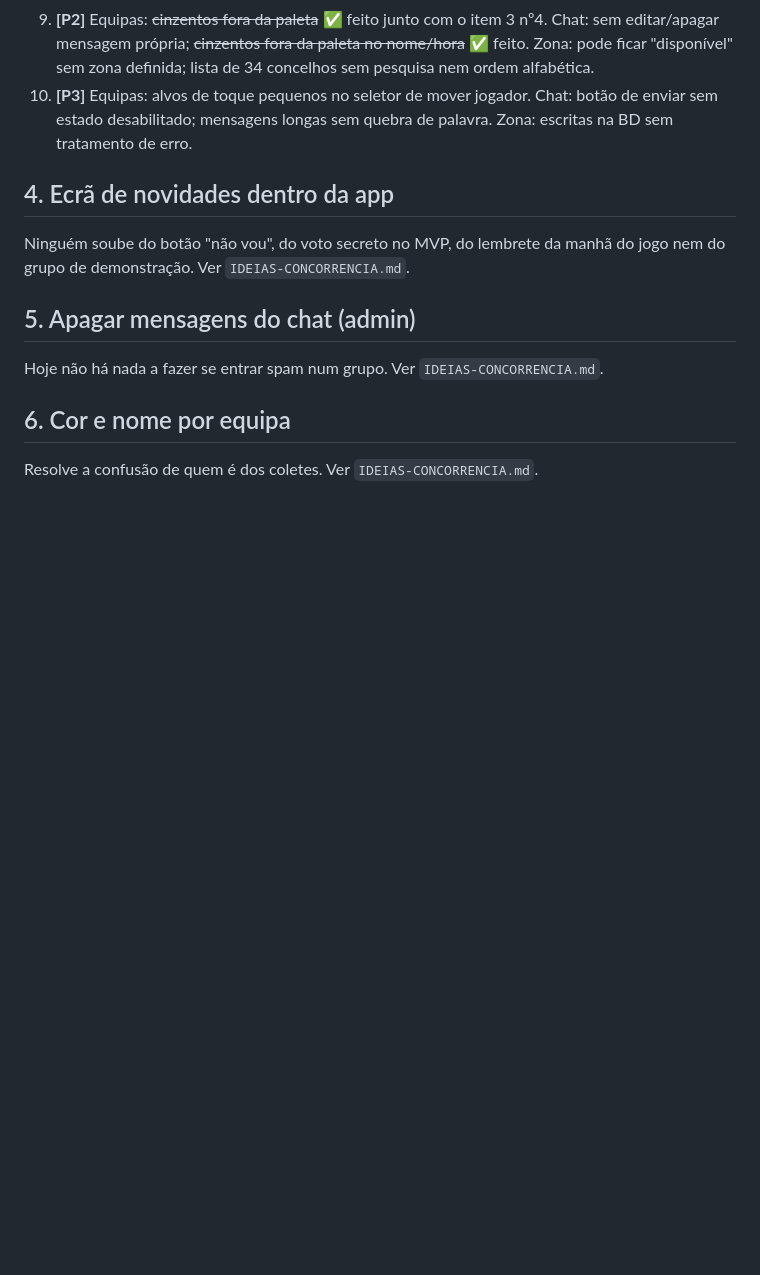
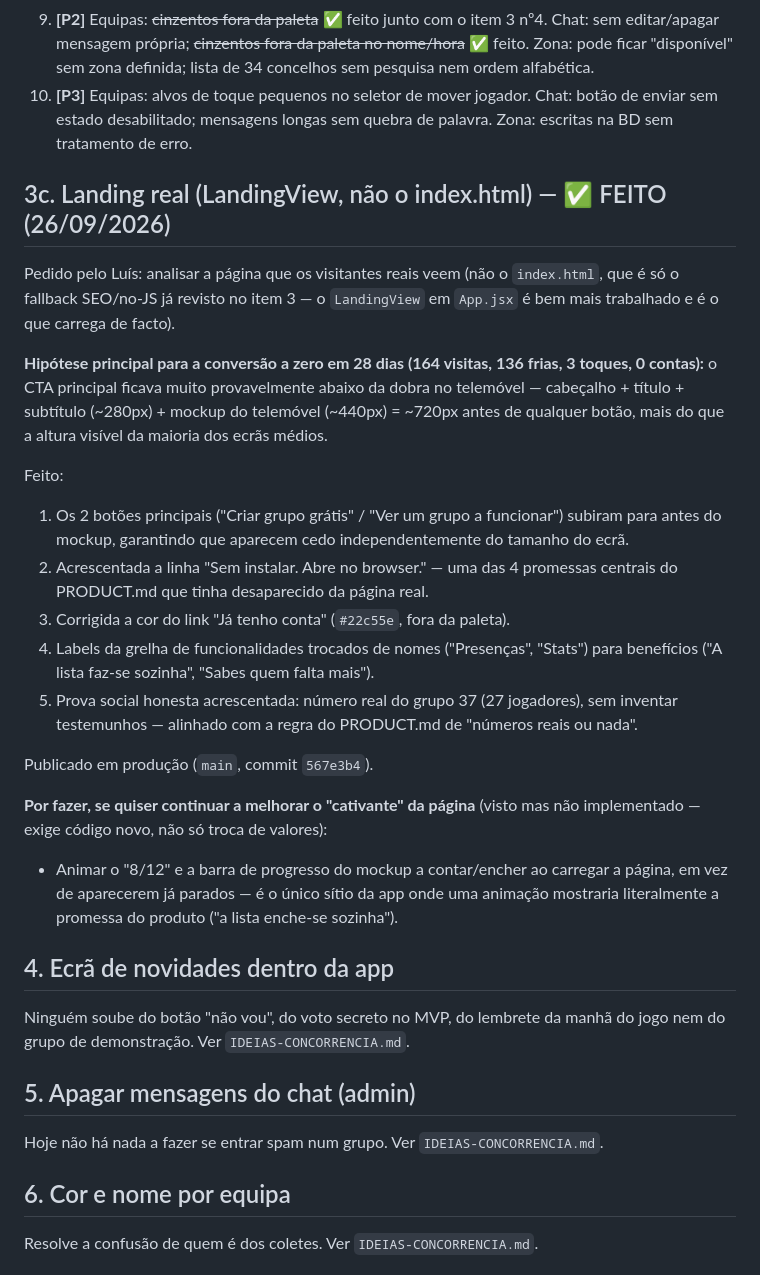
Before and after one commit to luispalmeiro1-star/hoje-ha-jogo-site, a Markdown page: POR-FAZER.md, the part around the change. Rendered like a GitHub page; blank space fills up the shorter version.

Commit message:
Registar a auditoria e correções da landing real (LandingView)
Documenta a análise pedida pelo Luís à página que os visitantes reais
veem, distinta do index.html já revisto antes. Regista a hipótese
principal (CTA abaixo da dobra) e as 5 correções já publicadas
(main, commit 567e3b4), mais o item de animação deixado por fazer.

Co-Authored-By: Claude Sonnet 5 <noreply@anthropic.com>
Claude-Session: https://claude.ai/code/session_01JC4reWXVwscuRku1TtANPb

```diff
--- a/POR-FAZER.md
+++ b/POR-FAZER.md
@@ -160,6 +160,41 @@ Por ordem de severidade:
     Chat: botão de enviar sem estado desabilitado; mensagens longas sem
     quebra de palavra. Zona: escritas na BD sem tratamento de erro.
 
+## 3c. Landing real (LandingView, não o index.html) — ✅ FEITO (26/09/2026)
+
+Pedido pelo Luís: analisar a página que os visitantes reais veem (não o
+`index.html`, que é só o fallback SEO/no-JS já revisto no item 3 — o
+`LandingView` em `App.jsx` é bem mais trabalhado e é o que carrega de facto).
+
+**Hipótese principal para a conversão a zero em 28 dias (164 visitas, 136
+frias, 3 toques, 0 contas):** o CTA principal ficava muito provavelmente
+abaixo da dobra no telemóvel — cabeçalho + título + subtítulo (~280px) +
+mockup do telemóvel (~440px) = ~720px antes de qualquer botão, mais do que a
+altura visível da maioria dos ecrãs médios.
+
+Feito:
+1. Os 2 botões principais ("Criar grupo grátis" / "Ver um grupo a
+   funcionar") subiram para antes do mockup, garantindo que aparecem cedo
+   independentemente do tamanho do ecrã.
+2. Acrescentada a linha "Sem instalar. Abre no browser." — uma das 4
+   promessas centrais do PRODUCT.md que tinha desaparecido da página real.
+3. Corrigida a cor do link "Já tenho conta" (`#22c55e`, fora da paleta).
+4. Labels da grelha de funcionalidades trocados de nomes ("Presenças",
+   "Stats") para benefícios ("A lista faz-se sozinha", "Sabes quem falta
+   mais").
+5. Prova social honesta acrescentada: número real do grupo 37 (27
+   jogadores), sem inventar testemunhos — alinhado com a regra do
+   PRODUCT.md de "números reais ou nada".
+
+Publicado em produção (`main`, commit `567e3b4`).
+
+**Por fazer, se quiser continuar a melhorar o "cativante" da página** (visto
+mas não implementado — exige código novo, não só troca de valores):
+- Animar o "8/12" e a barra de progresso do mockup a contar/encher ao
+  carregar a página, em vez de aparecerem já parados — é o único sítio da
+  app onde uma animação mostraria literalmente a promessa do produto ("a
+  lista enche-se sozinha").
+
 ## 4. Ecrã de novidades dentro da app
 
 Ninguém soube do botão "não vou", do voto secreto no MVP, do lembrete da manhã
```
